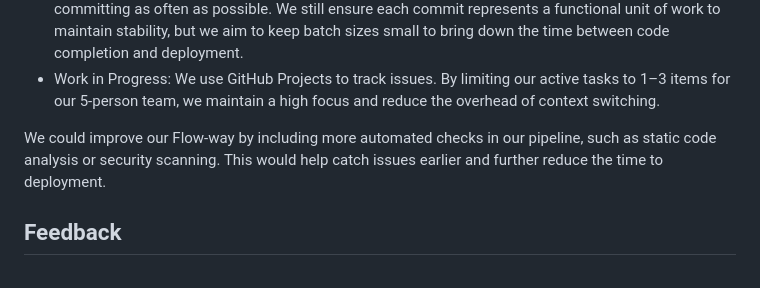
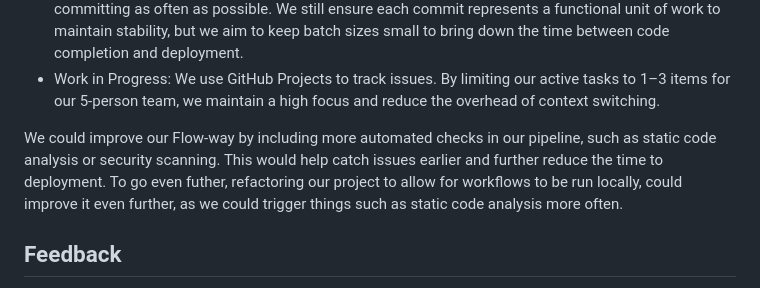
Before and after one commit to ITU-DevOps2026/ITU-minitwit, a Markdown page: log_book/week5.md, the part around the change. Drawn GitHub-style.

```diff
--- a/log_book/week5.md
+++ b/log_book/week5.md
@@ -11,7 +11,7 @@ The first way focuses on ensuring that our code changes can be quickly and relia
 - Work in Progress: We use GitHub Projects to track issues. By limiting our active tasks to 1–3 items for our 5-person team, we maintain a high focus and reduce the overhead of context switching.
 
 We could improve our Flow-way by including more automated checks in our pipeline, such as static code analysis or security scanning.
-This would help catch issues earlier and further reduce the time to deployment.
+This would help catch issues earlier and further reduce the time to deployment. To go even futher, refactoring our project to allow for workflows to be run locally, could improve it even further, as we could trigger things such as static code analysis more often.
 
 
 ## Feedback
```
